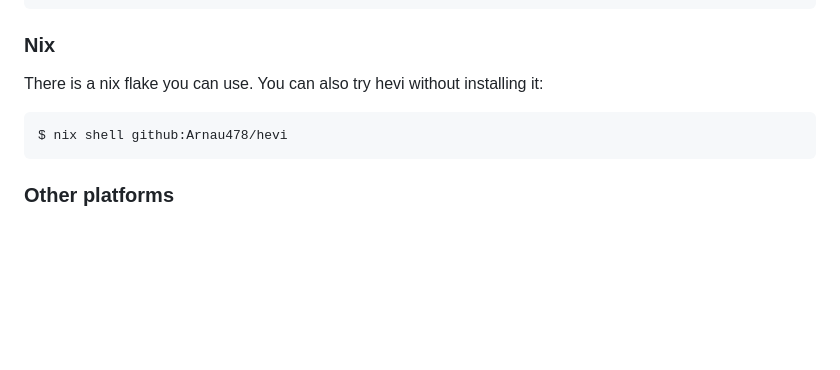
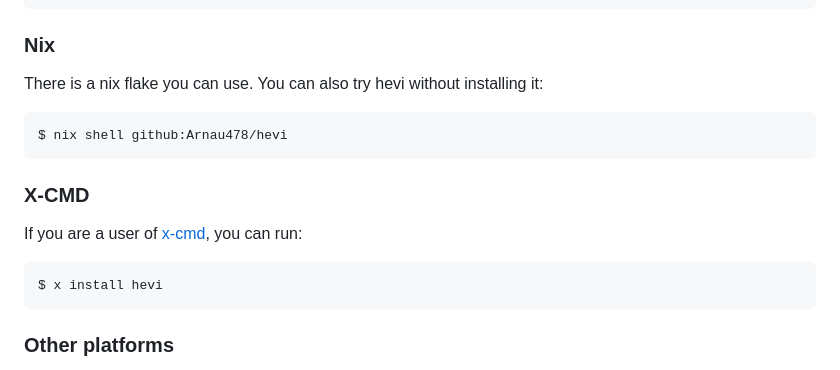
Before and after one commit to Arnau478/hevi, a Markdown page: README.md, the part around the change. GitHub-like rendering; blank space fills up the shorter version.

Commit message:
Added x install Support for hevi

````diff
--- a/README.md
+++ b/README.md
@@ -123,6 +123,14 @@ There is a nix flake you can use. You can also try hevi without installing it:
 $ nix shell github:Arnau478/hevi
 ```
 
+### X-CMD
+
+If you are a user of [x-cmd](https://x-cmd.com), you can run:
+
+```sh
+$ x install hevi
+```
+
 ### Other platforms
 You can download a binary from the [releases](https://github.com/Arnau478/hevi/releases/) page. You can also clone the repository and compile it with `zig build`.
 
````
